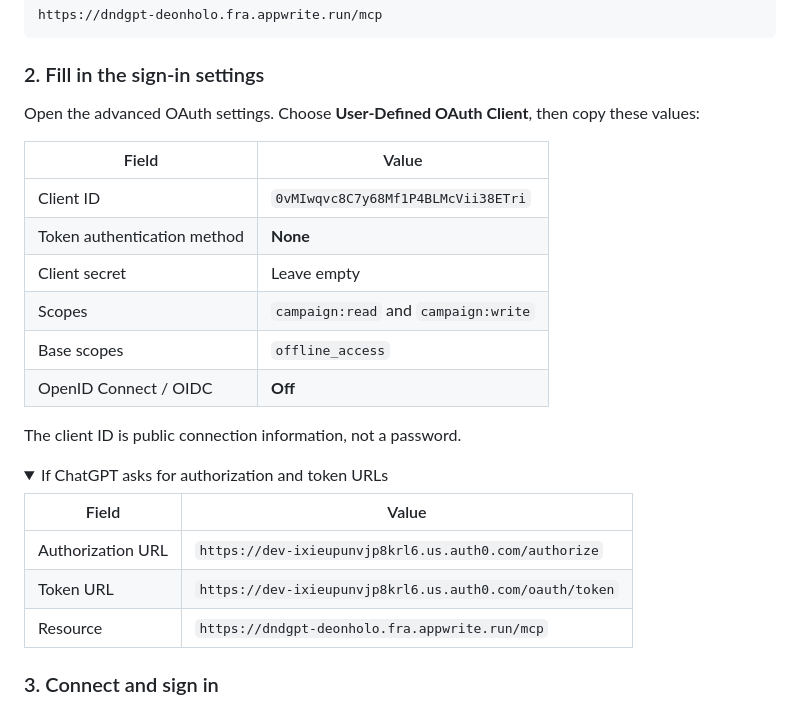
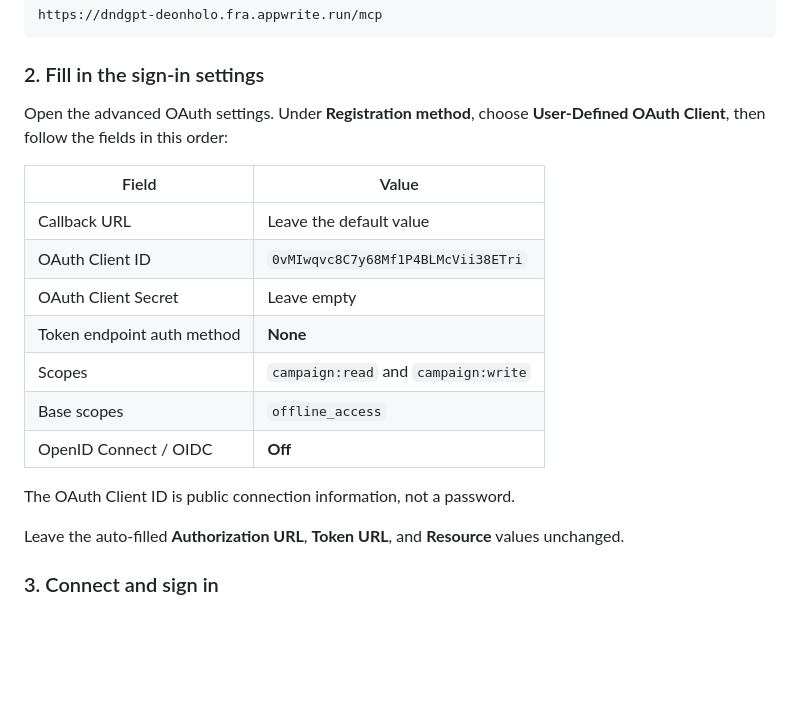
Before and after one commit to DeonHolo/DnDGPT, a Markdown page: README.md, the part around the change. GitHub-like rendering; folded sections open; blank space fills up the shorter version.

Commit message:
Match README OAuth setup to the connection form

```diff
--- a/README.md
+++ b/README.md
@@ -37,29 +37,21 @@ https://dndgpt-deonholo.fra.appwrite.run/mcp
 
 ### 2. Fill in the sign-in settings
 
-Open the advanced OAuth settings. Choose **User-Defined OAuth Client**, then copy these values:
+Open the advanced OAuth settings. Under **Registration method**, choose **User-Defined OAuth Client**, then follow the fields in this order:
 
 | Field | Value |
 | --- | --- |
-| Client ID | `0vMIwqvc8C7y68Mf1P4BLMcVii38ETri` |
-| Token authentication method | **None** |
-| Client secret | Leave empty |
+| Callback URL | Leave the default value |
+| OAuth Client ID | `0vMIwqvc8C7y68Mf1P4BLMcVii38ETri` |
+| OAuth Client Secret | Leave empty |
+| Token endpoint auth method | **None** |
 | Scopes | `campaign:read` and `campaign:write` |
 | Base scopes | `offline_access` |
 | OpenID Connect / OIDC | **Off** |
 
-The client ID is public connection information, not a password.
+The OAuth Client ID is public connection information, not a password.
 
-<details>
-<summary>If ChatGPT asks for authorization and token URLs</summary>
-
-| Field | Value |
-| --- | --- |
-| Authorization URL | `https://dev-ixieupunvjp8krl6.us.auth0.com/authorize` |
-| Token URL | `https://dev-ixieupunvjp8krl6.us.auth0.com/oauth/token` |
-| Resource | `https://dndgpt-deonholo.fra.appwrite.run/mcp` |
-
-</details>
+Leave the auto-filled **Authorization URL**, **Token URL**, and **Resource** values unchanged.
 
 ### 3. Connect and sign in
 
```
